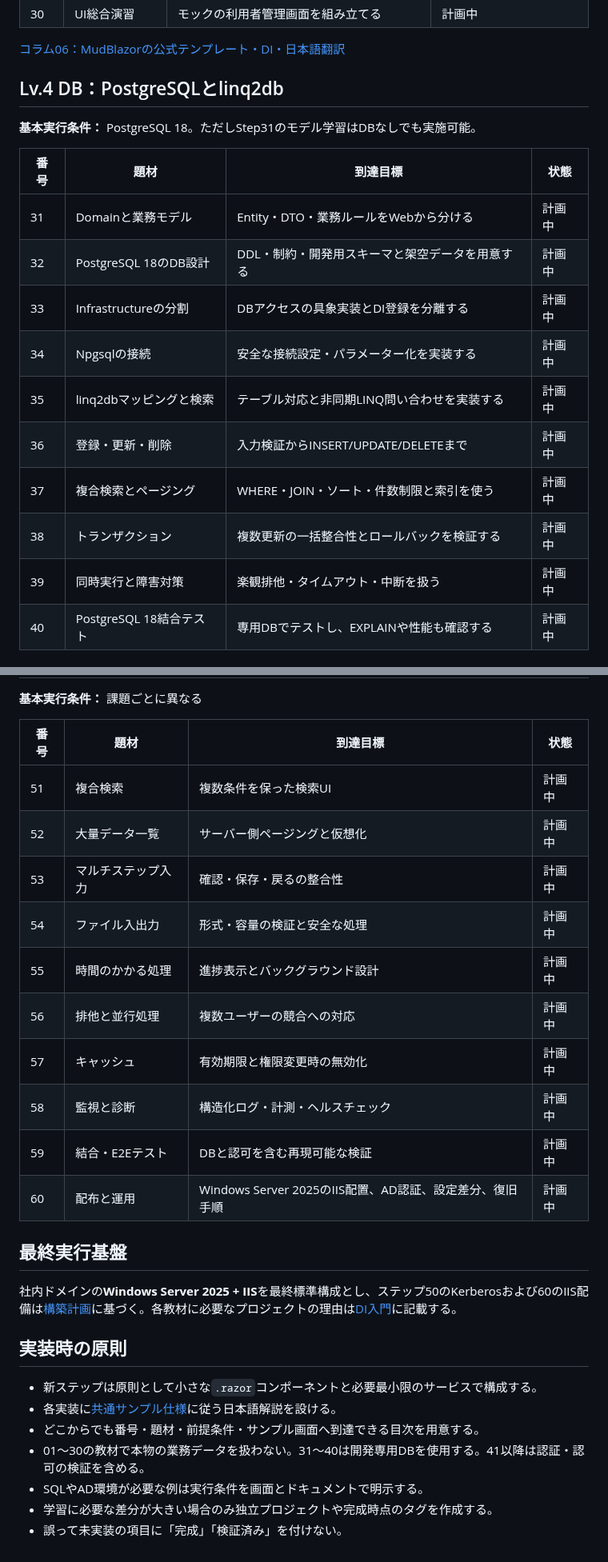
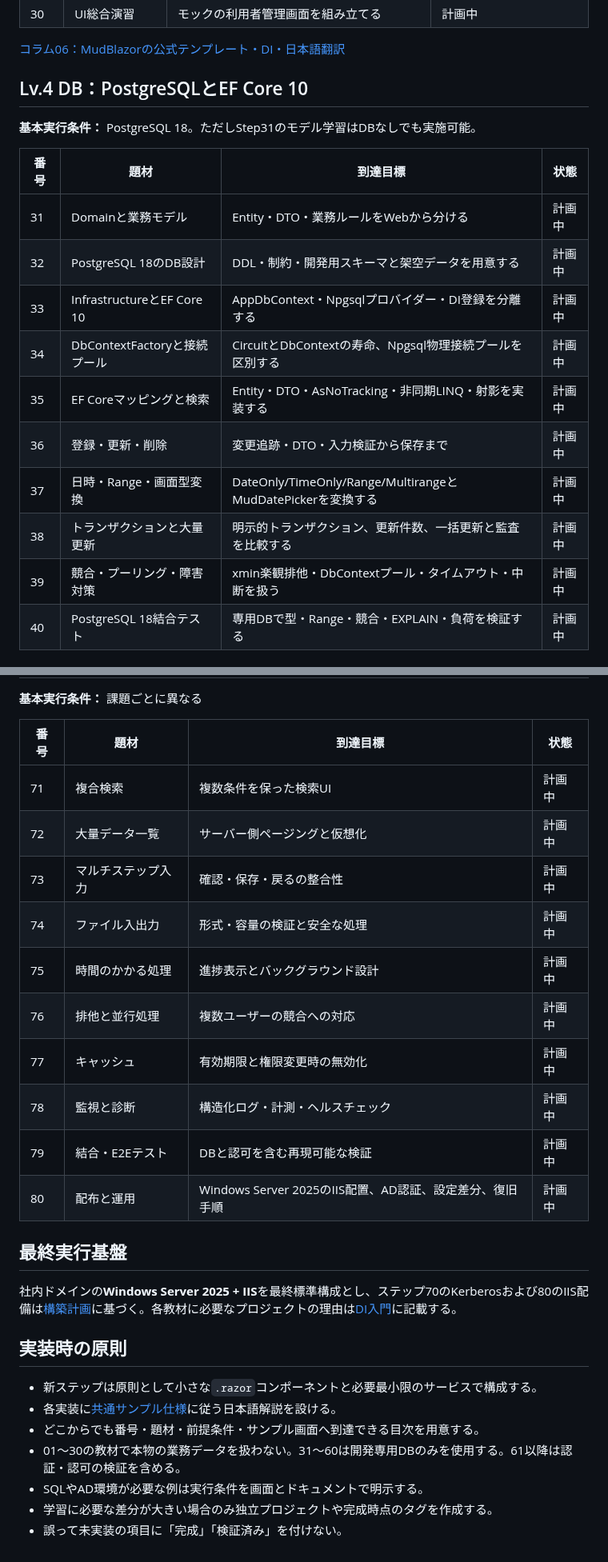
Before and after one commit to ShutenOishi/pg_blazor_samples, a Markdown page: docs/sample-catalog.md, 2 parts joined by grey strips. Shown at 80% size. GitHub-like rendering.

```diff
--- a/docs/sample-catalog.md
+++ b/docs/sample-catalog.md
@@ -63,7 +63,7 @@
 
 [コラム06：MudBlazorの公式テンプレート・DI・日本語翻訳](columns/column21-25.md)
 
-## Lv.4 DB：PostgreSQLとlinq2db
+## Lv.4 DB：PostgreSQLとEF Core 10
 
 **基本実行条件：** PostgreSQL 18。ただしStep31のモデル学習はDBなしでも実施可能。
 
@@ -71,13 +71,13 @@
 | --- | --- | --- | --- |
 | 31 | Domainと業務モデル | Entity・DTO・業務ルールをWebから分ける | 計画中 |
 | 32 | PostgreSQL 18のDB設計 | DDL・制約・開発用スキーマと架空データを用意する | 計画中 |
-| 33 | Infrastructureの分割 | DBアクセスの具象実装とDI登録を分離する | 計画中 |
-| 34 | Npgsqlの接続 | 安全な接続設定・パラメーター化を実装する | 計画中 |
-| 35 | linq2dbマッピングと検索 | テーブル対応と非同期LINQ問い合わせを実装する | 計画中 |
-| 36 | 登録・更新・削除 | 入力検証からINSERT/UPDATE/DELETEまで | 計画中 |
-| 37 | 複合検索とページング | WHERE・JOIN・ソート・件数制限と索引を使う | 計画中 |
-| 38 | トランザクション | 複数更新の一括整合性とロールバックを検証する | 計画中 |
-| 39 | 同時実行と障害対策 | 楽観排他・タイムアウト・中断を扱う | 計画中 |
-| 40 | PostgreSQL 18結合テスト | 専用DBでテストし、EXPLAINや性能も確認する | 計画中 |
+| 33 | InfrastructureとEF Core 10 | AppDbContext・Npgsqlプロバイダー・DI登録を分離する | 計画中 |
+| 34 | DbContextFactoryと接続プール | CircuitとDbContextの寿命、Npgsql物理接続プールを区別する | 計画中 |
+| 35 | EF Coreマッピングと検索 | Entity・DTO・AsNoTracking・非同期LINQ・射影を実装する | 計画中 |
+| 36 | 登録・更新・削除 | 変更追跡・DTO・入力検証から保存まで | 計画中 |
+| 37 | 日時・Range・画面型変換 | DateOnly/TimeOnly/Range/MultirangeとMudDatePickerを変換する | 計画中 |
+| 38 | トランザクションと大量更新 | 明示的トランザクション、更新件数、一括更新と監査を比較する | 計画中 |
+| 39 | 競合・プーリング・障害対策 | xmin楽観排他・DbContextプール・タイムアウト・中断を扱う | 計画中 |
+| 40 | PostgreSQL 18結合テスト | 専用DBで型・Range・競合・EXPLAIN・負荷を検証する | 計画中 |
 
 
@@ -104,27 +131,27 @@
 
 | 番号 | 題材 | 到達目標 | 状態 |
 | --- | --- | --- | --- |
-| 51 | 複合検索 | 複数条件を保った検索UI | 計画中 |
-| 52 | 大量データ一覧 | サーバー側ページングと仮想化 | 計画中 |
-| 53 | マルチステップ入力 | 確認・保存・戻るの整合性 | 計画中 |
-| 54 | ファイル入出力 | 形式・容量の検証と安全な処理 | 計画中 |
-| 55 | 時間のかかる処理 | 進捗表示とバックグラウンド設計 | 計画中 |
-| 56 | 排他と並行処理 | 複数ユーザーの競合への対応 | 計画中 |
-| 57 | キャッシュ | 有効期限と権限変更時の無効化 | 計画中 |
-| 58 | 監視と診断 | 構造化ログ・計測・ヘルスチェック | 計画中 |
-| 59 | 結合・E2Eテスト | DBと認可を含む再現可能な検証 | 計画中 |
-| 60 | 配布と運用 | Windows Server 2025のIIS配置、AD認証、設定差分、復旧手順 | 計画中 |
+| 71 | 複合検索 | 複数条件を保った検索UI | 計画中 |
+| 72 | 大量データ一覧 | サーバー側ページングと仮想化 | 計画中 |
+| 73 | マルチステップ入力 | 確認・保存・戻るの整合性 | 計画中 |
+| 74 | ファイル入出力 | 形式・容量の検証と安全な処理 | 計画中 |
+| 75 | 時間のかかる処理 | 進捗表示とバックグラウンド設計 | 計画中 |
+| 76 | 排他と並行処理 | 複数ユーザーの競合への対応 | 計画中 |
+| 77 | キャッシュ | 有効期限と権限変更時の無効化 | 計画中 |
+| 78 | 監視と診断 | 構造化ログ・計測・ヘルスチェック | 計画中 |
+| 79 | 結合・E2Eテスト | DBと認可を含む再現可能な検証 | 計画中 |
+| 80 | 配布と運用 | Windows Server 2025のIIS配置、AD認証、設定差分、復旧手順 | 計画中 |
 
 ## 最終実行基盤
 
-社内ドメインの**Windows Server 2025 + IIS**を最終標準構成とし、ステップ50のKerberosおよび60のIIS配備は[構築計画](windows-server-2025-iis.md)に基づく。各教材に必要なプロジェクトの理由は[DI入門](di-for-beginners.md)に記載する。
+社内ドメインの**Windows Server 2025 + IIS**を最終標準構成とし、ステップ70のKerberosおよび80のIIS配備は[構築計画](windows-server-2025-iis.md)に基づく。各教材に必要なプロジェクトの理由は[DI入門](di-for-beginners.md)に記載する。
 
 ## 実装時の原則
 
 - 新ステップは原則として小さな`.razor`コンポーネントと必要最小限のサービスで構成する。
 - 各実装に[共通サンプル仕様](sample-specification.md)に従う日本語解説を設ける。
 - どこからでも番号・題材・前提条件・サンプル画面へ到達できる目次を用意する。
-- 01～30の教材で本物の業務データを扱わない。31～40は開発専用DBを使用する。41以降は認証・認可の検証を含める。
+- 01～30の教材で本物の業務データを扱わない。31～60は開発専用DBのみを使用する。61以降は認証・認可の検証を含める。
 - SQLやAD環境が必要な例は実行条件を画面とドキュメントで明示する。
 - 学習に必要な差分が大きい場合のみ独立プロジェクトや完成時点のタグを作成する。
 - 誤って未実装の項目に「完成」「検証済み」を付けない。
```
Also changed, not shown: other parts of docs/sample-catalog.md (+40 -13 lines).
